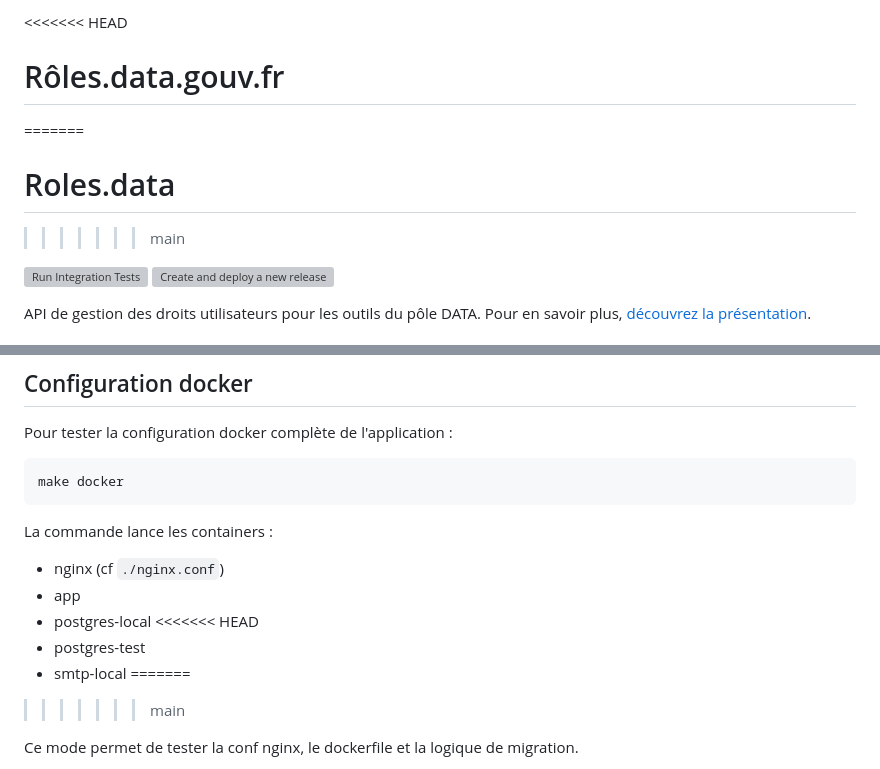
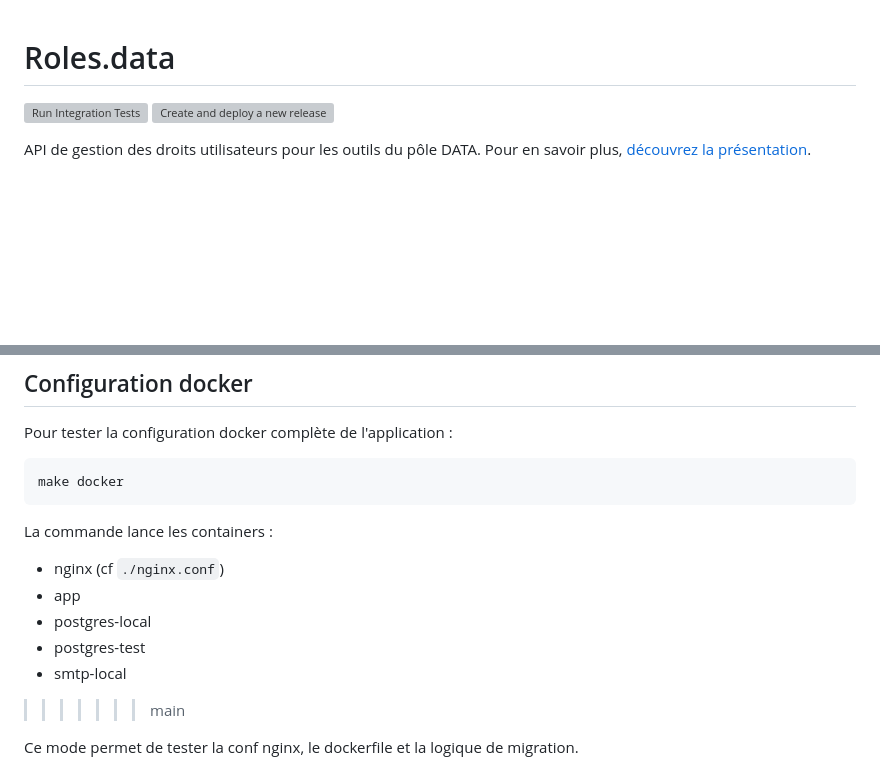
Before and after one commit to datagouv/roles.data, a Markdown page: README.md, 2 parts joined by grey strips. Rendered like a GitHub page; blank space fills up the shorter version; grey boxes are pictures that could not be loaded.

Commit message:
chore: remove merge lines

```diff
--- a/README.md
+++ b/README.md
@@ -1,8 +1,4 @@
-<<<<<<< HEAD
-# Rôles.data.gouv.fr
-=======
 # Roles.data
->>>>>>> main
 
 [![Run Integration Tests](https://github.com/datagouv/roles.data/actions/workflows/integration_tests.yml/badge.svg)](https://github.com/datagouv/roles.data/actions/workflows/integration_tests.yml)
 [![Create and deploy a new release](https://github.com/datagouv/roles.data/actions/workflows/create-deploy-release.yml/badge.svg)](https://github.com/datagouv/roles.data/actions/workflows/create-deploy-release.yml)
@@ -63,10 +59,9 @@ La commande lance les containers :
 - nginx (cf `./nginx.conf`)
 - app
 - postgres-local
-<<<<<<< HEAD
 - postgres-test
 - smtp-local
-=======
+
 >>>>>>> main
 
 Ce mode permet de tester la conf nginx, le dockerfile et la logique de migration.
```
